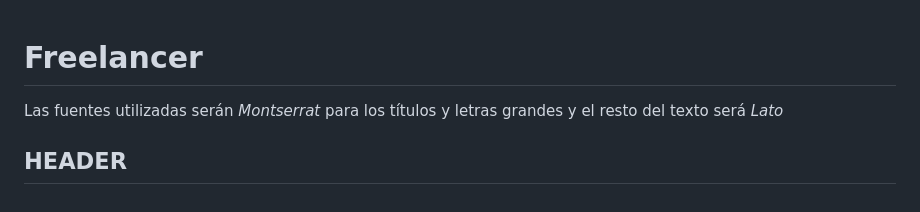
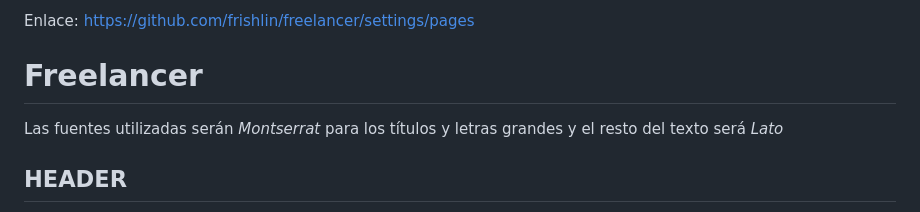
Before and after one commit to frishlin/freelancer, a Markdown page: README.md, the part around the change. Rendered like a GitHub page.

```diff
--- a/README.md
+++ b/README.md
@@ -1,3 +1,5 @@
+Enlace: https://github.com/frishlin/freelancer/settings/pages
+
 # Freelancer
 
 Las fuentes utilizadas serán _Montserrat_ para los títulos y letras grandes y el resto del texto será _Lato_
```
